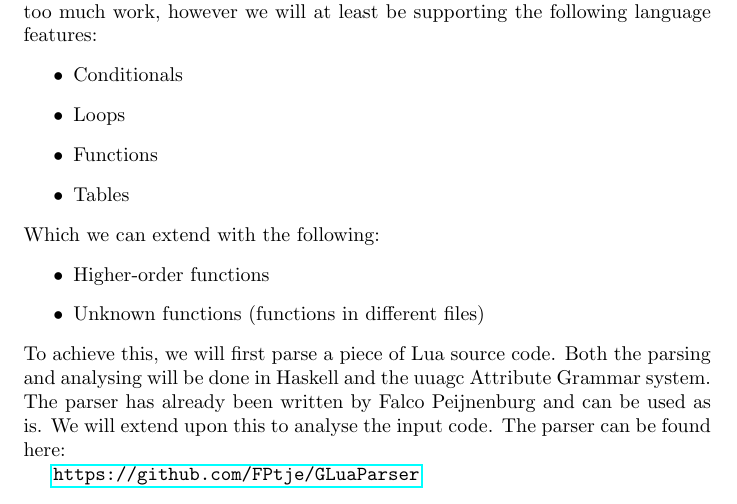
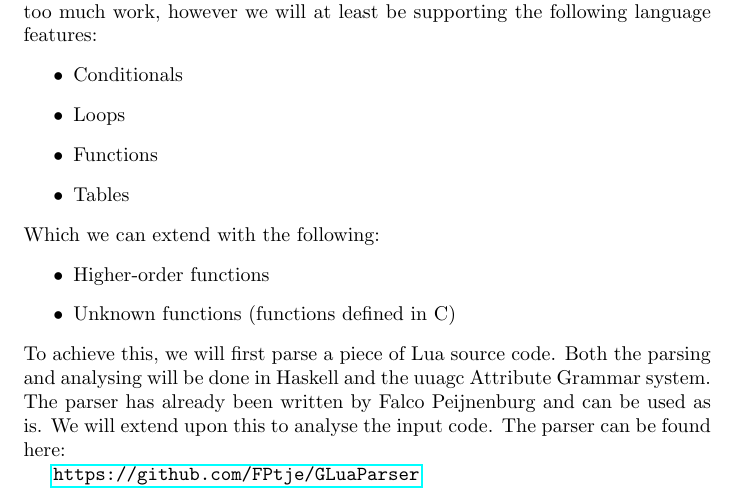
Before and after one commit to FPtje/LuaAnalysis, a LaTeX document (plan.tex): part of the page, cut so that both start at the same text. Compiled offline with pdfLaTeX.

Commit message:
Better explanation unknown functions

```diff
--- a/plan.tex
+++ b/plan.tex
@@ -22,7 +22,7 @@ We will be analysing a Lua program for dead code, i.e. code that will never be e
 Which we can extend with the following:
 \begin{itemize}
 	\item Higher-order functions
-	\item Unknown functions (functions in different files)
+	\item Unknown functions (functions defined in C)
 \end{itemize}
 To achieve this, we will first parse a piece of Lua source code. Both the parsing and analysing will be done in Haskell and the uuagc Attribute Grammar system. The parser has already been written by Falco Peijnenburg and can be used as is. We will extend upon this to analyse the input code. The parser can be found here:
 
```
